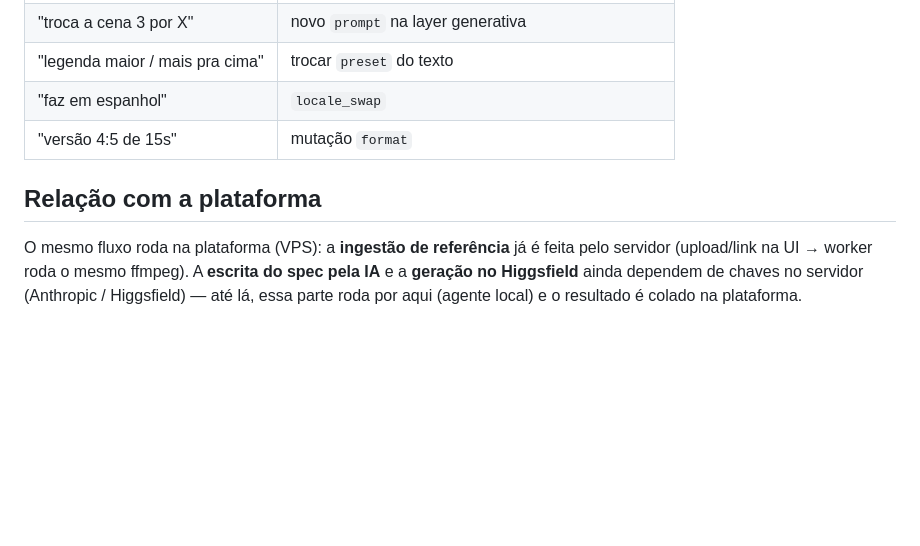
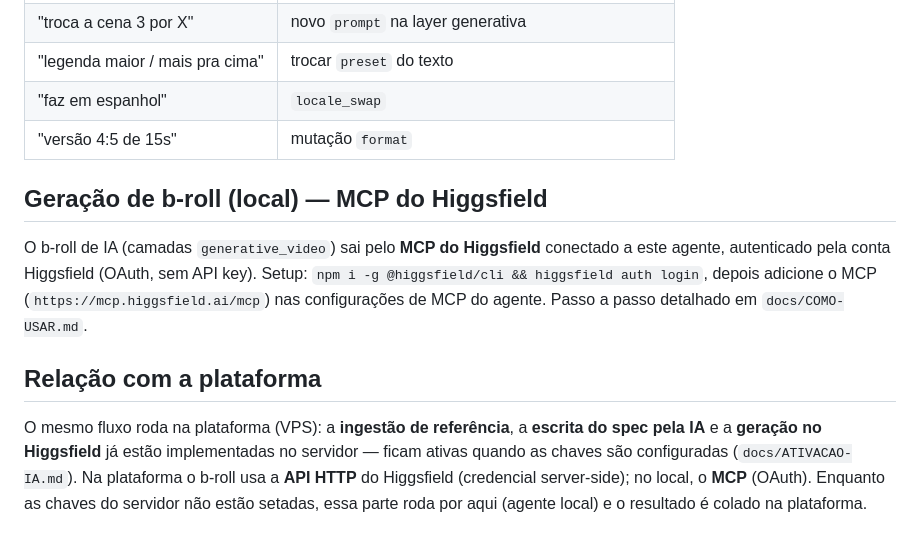
Before and after one commit to Virex-Tech/CreativeBuilder, a Markdown page: AGENTS.md, the part around the change. GitHub-like rendering; blank space fills up the shorter version.

```diff
--- a/AGENTS.md
+++ b/AGENTS.md
@@ -84,9 +84,18 @@ O patch contém só as cenas que mudam (casadas por id); `variant` refaz o `star
 | "faz em espanhol" | `locale_swap` |
 | "versão 4:5 de 15s" | mutação `format` |
 
+## Geração de b-roll (local) — MCP do Higgsfield
+
+O b-roll de IA (camadas `generative_video`) sai pelo **MCP do Higgsfield** conectado a este
+agente, autenticado pela conta Higgsfield (OAuth, sem API key). Setup: `npm i -g
+@higgsfield/cli && higgsfield auth login`, depois adicione o MCP (`https://mcp.higgsfield.ai/mcp`)
+nas configurações de MCP do agente. Passo a passo detalhado em `docs/COMO-USAR.md`.
+
 ## Relação com a plataforma
 
-O mesmo fluxo roda na plataforma (VPS): a **ingestão de referência** já é feita pelo
-servidor (upload/link na UI → worker roda o mesmo ffmpeg). A **escrita do spec pela IA** e a
-**geração no Higgsfield** ainda dependem de chaves no servidor (Anthropic / Higgsfield) —
-até lá, essa parte roda por aqui (agente local) e o resultado é colado na plataforma.
+O mesmo fluxo roda na plataforma (VPS): a **ingestão de referência**, a **escrita do spec
+pela IA** e a **geração no Higgsfield** já estão implementadas no servidor — ficam ativas
+quando as chaves são configuradas (`docs/ATIVACAO-IA.md`). Na plataforma o b-roll usa a **API
+HTTP** do Higgsfield (credencial server-side); no local, o **MCP** (OAuth). Enquanto as chaves
+do servidor não estão setadas, essa parte roda por aqui (agente local) e o resultado é colado
+na plataforma.
```
Also changed, not shown: docs/ATIVACAO-IA.md (added, +55 -0 lines), docs/COMO-USAR.md (+30 -0 lines).
